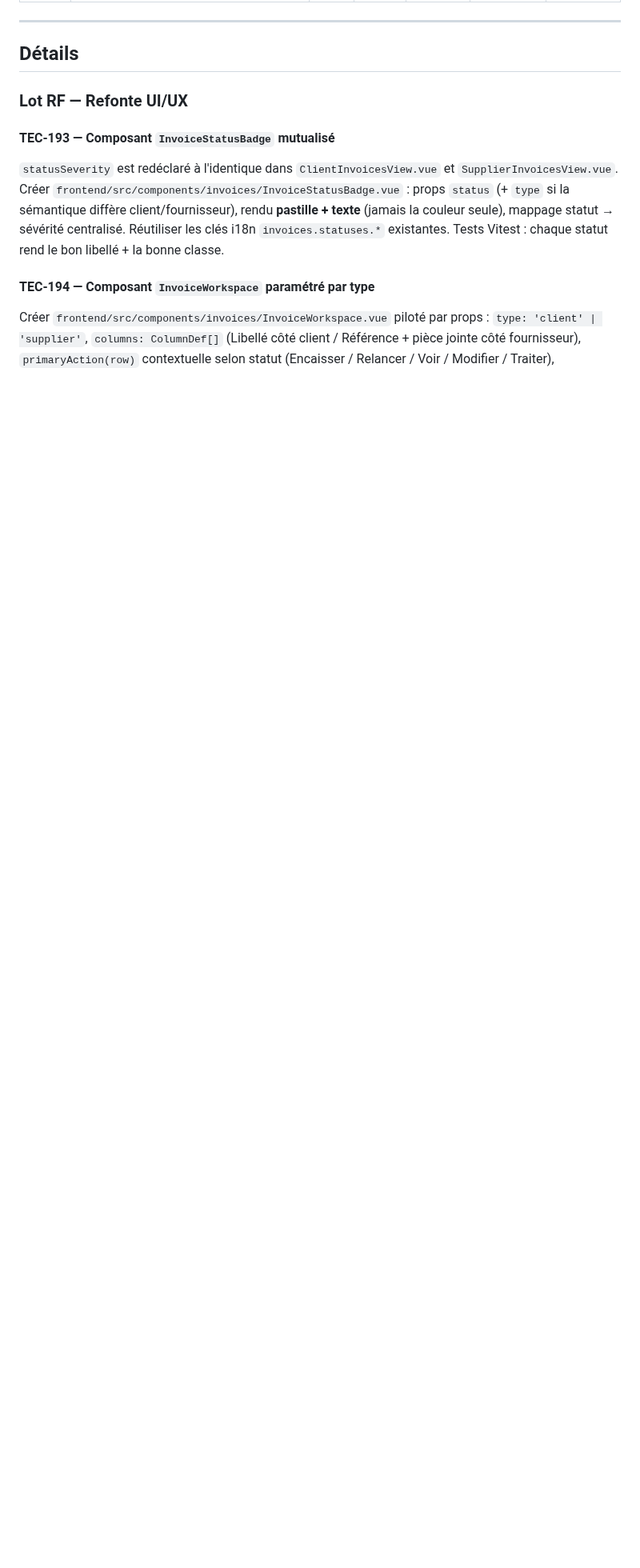
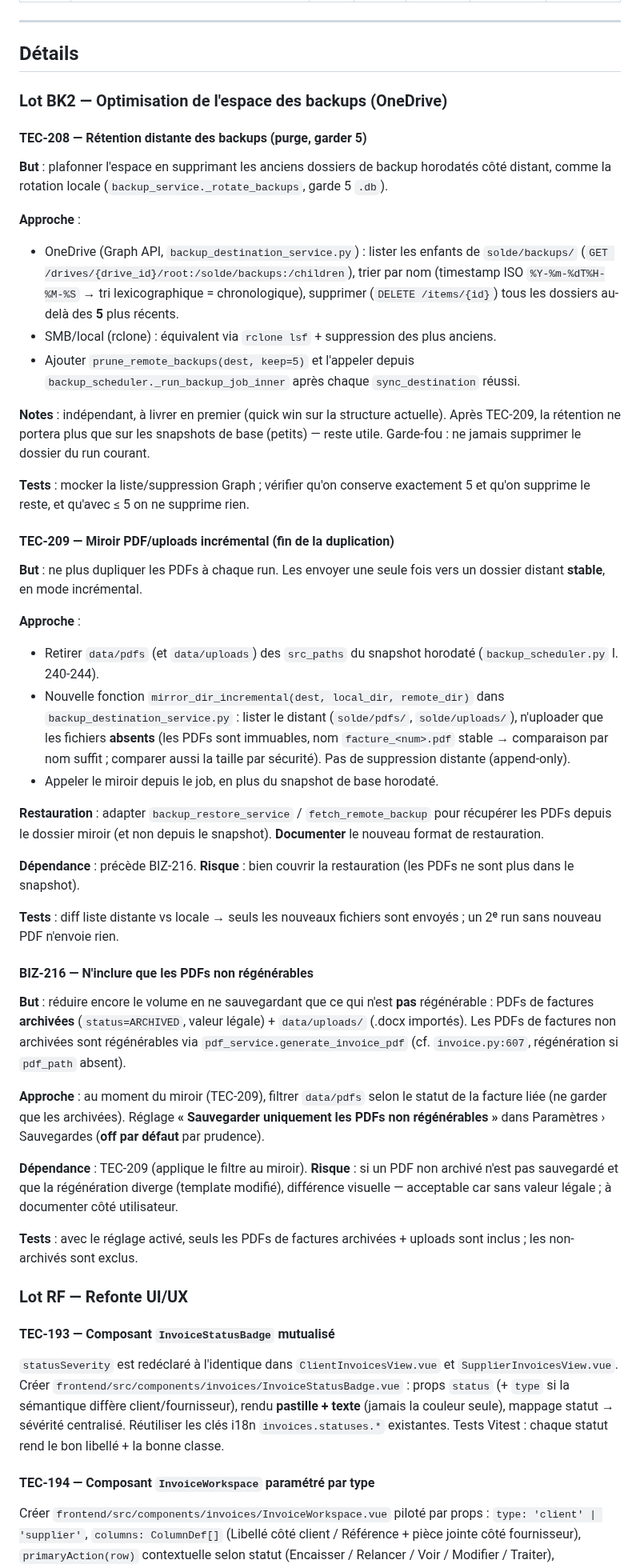
Before and after one commit to davidp57/solde, a Markdown page: doc/backlog.md, the part around one of its changes. Shown at 80% size. Rendered like a GitHub page; blank space fills up the shorter version.

Commit message:
docs(backlog): add Lot BK2 — backup disk-space optimization (OneDrive)
Root cause: each backup re-uploads all of data/pdfs into a new timestamped
remote folder with no remote pruning, so PDFs accumulate without bound and fill
OneDrive. Three tickets:
- TEC-208: remote retention (prune timestamped backups, keep 5)
- TEC-209: incremental PDF/uploads mirror (single stable folder, upload-if-absent)
- BIZ-216: back up only non-regenerable PDFs (archived invoices + uploads)

Co-Authored-By: Claude Opus 4.8 <noreply@anthropic.com>

```diff
--- a/doc/backlog.md
+++ b/doc/backlog.md
@@ -87,6 +101,46 @@ Constats de la revue détaillée de la PR #96 (réalisée à la place de Sourcer
 ---
 
 ## Détails
+
+### Lot BK2 — Optimisation de l'espace des backups (OneDrive)
+
+#### TEC-208 — Rétention distante des backups (purge, garder 5)
+
+**But** : plafonner l'espace en supprimant les anciens dossiers de backup horodatés côté distant, comme la rotation locale (`backup_service._rotate_backups`, garde 5 `.db`).
+
+**Approche** :
+- OneDrive (Graph API, `backup_destination_service.py`) : lister les enfants de `solde/backups/` (`GET /drives/{drive_id}/root:/solde/backups:/children`), trier par nom (timestamp ISO `%Y-%m-%dT%H-%M-%S` → tri lexicographique = chronologique), supprimer (`DELETE /items/{id}`) tous les dossiers au-delà des **5** plus récents.
+- SMB/local (rclone) : équivalent via `rclone lsf` + suppression des plus anciens.
+- Ajouter `prune_remote_backups(dest, keep=5)` et l'appeler depuis `backup_scheduler._run_backup_job_inner` après chaque `sync_destination` réussi.
+
+**Notes** : indépendant, à livrer en premier (quick win sur la structure actuelle). Après TEC-209, la rétention ne portera plus que sur les snapshots de base (petits) — reste utile. Garde-fou : ne jamais supprimer le dossier du run courant.
+
+**Tests** : mocker la liste/suppression Graph ; vérifier qu'on conserve exactement 5 et qu'on supprime le reste, et qu'avec ≤ 5 on ne supprime rien.
+
+#### TEC-209 — Miroir PDF/uploads incrémental (fin de la duplication)
+
+**But** : ne plus dupliquer les PDFs à chaque run. Les envoyer une seule fois vers un dossier distant **stable**, en mode incrémental.
+
+**Approche** :
+- Retirer `data/pdfs` (et `data/uploads`) des `src_paths` du snapshot horodaté (`backup_scheduler.py` l. 240-244).
+- Nouvelle fonction `mirror_dir_incremental(dest, local_dir, remote_dir)` dans `backup_destination_service.py` : lister le distant (`solde/pdfs/`, `solde/uploads/`), n'uploader que les fichiers **absents** (les PDFs sont immuables, nom `facture_<num>.pdf` stable → comparaison par nom suffit ; comparer aussi la taille par sécurité). Pas de suppression distante (append-only).
+- Appeler le miroir depuis le job, en plus du snapshot de base horodaté.
+
+**Restauration** : adapter `backup_restore_service` / `fetch_remote_backup` pour récupérer les PDFs depuis le dossier miroir (et non depuis le snapshot). **Documenter** le nouveau format de restauration.
+
+**Dépendance** : précède BIZ-216. **Risque** : bien couvrir la restauration (les PDFs ne sont plus dans le snapshot).
+
+**Tests** : diff liste distante vs locale → seuls les nouveaux fichiers sont envoyés ; un 2ᵉ run sans nouveau PDF n'envoie rien.
+
+#### BIZ-216 — N'inclure que les PDFs non régénérables
+
+**But** : réduire encore le volume en ne sauvegardant que ce qui n'est **pas** régénérable : PDFs de factures **archivées** (`status=ARCHIVED`, valeur légale) + `data/uploads/` (.docx importés). Les PDFs de factures non archivées sont régénérables via `pdf_service.generate_invoice_pdf` (cf. `invoice.py:607`, régénération si `pdf_path` absent).
+
+**Approche** : au moment du miroir (TEC-209), filtrer `data/pdfs` selon le statut de la facture liée (ne garder que les archivées). Réglage **« Sauvegarder uniquement les PDFs non régénérables »** dans Paramètres › Sauvegardes (**off par défaut** par prudence).
+
+**Dépendance** : TEC-209 (applique le filtre au miroir). **Risque** : si un PDF non archivé n'est pas sauvegardé et que la régénération diverge (template modifié), différence visuelle — acceptable car sans valeur légale ; à documenter côté utilisateur.
+
+**Tests** : avec le réglage activé, seuls les PDFs de factures archivées + uploads sont inclus ; les non-archivés sont exclus.
 
 ### Lot RF — Refonte UI/UX
 
```
Also changed, not shown: other parts of doc/backlog.md (+14 -0 lines).
